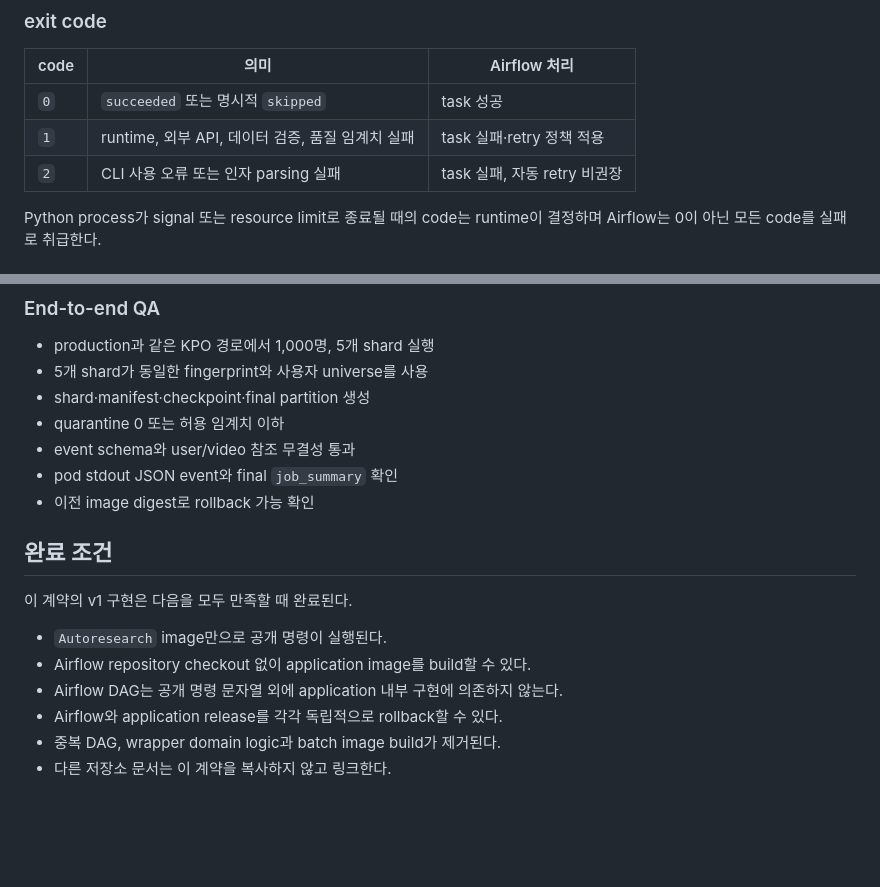
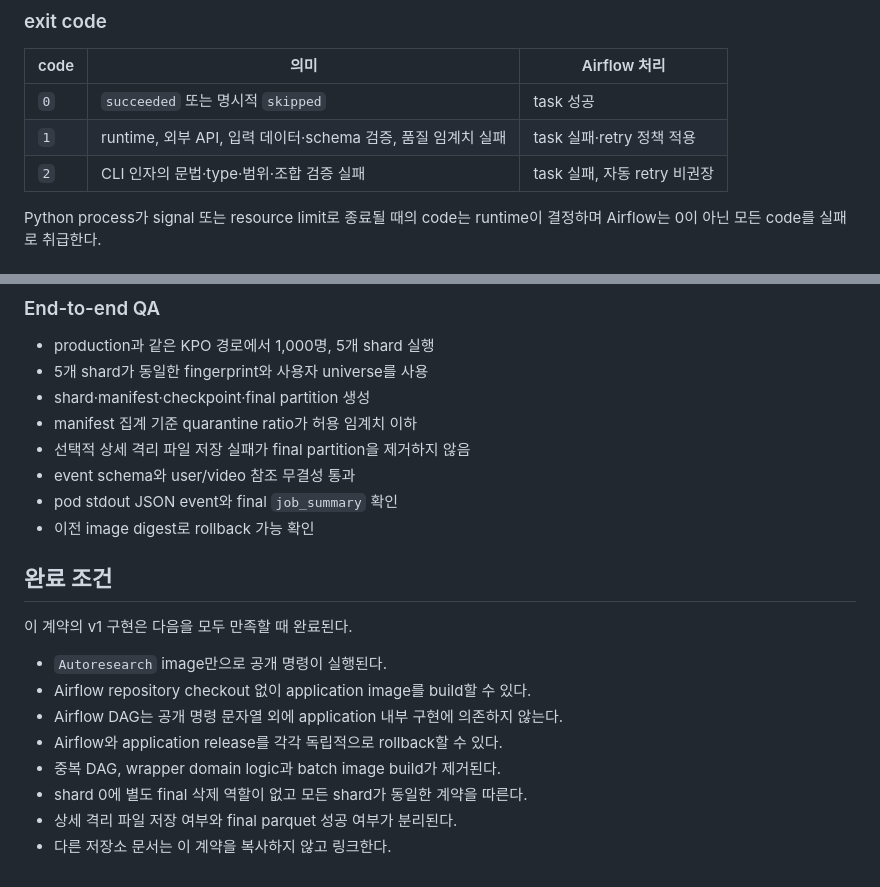
Before and after one commit to SKYAHO/Autoresearch, a Markdown page: docs/specs/2026-07-13-public-batch-execution-contract.md, 2 parts joined by grey strips. Drawn GitHub-style; blank space fills up the shorter version.

```diff
--- a/docs/specs/2026-07-13-public-batch-execution-contract.md
+++ b/docs/specs/2026-07-13-public-batch-execution-contract.md
@@ -97,8 +97,8 @@ console script alias를 추가할 수 있지만 Airflow는 v1 동안 위 module
 | code | 의미 | Airflow 처리 |
 | --- | --- | --- |
 | `0` | `succeeded` 또는 명시적 `skipped` | task 성공 |
-| `1` | runtime, 외부 API, 데이터 검증, 품질 임계치 실패 | task 실패·retry 정책 적용 |
-| `2` | CLI 사용 오류 또는 인자 parsing 실패 | task 실패, 자동 retry 비권장 |
+| `1` | runtime, 외부 API, 입력 데이터·schema 검증, 품질 임계치 실패 | task 실패·retry 정책 적용 |
+| `2` | CLI 인자의 문법·type·범위·조합 검증 실패 | task 실패, 자동 retry 비권장 |
 
 Python process가 signal 또는 resource limit로 종료될 때의 code는 runtime이
 결정하며 Airflow는 0이 아닌 모든 code를 실패로 취급한다.
@@ -382,7 +420,8 @@ asia-northeast3-docker.pkg.dev/<project>/<repository>/autoresearch-batch@sha256:
 - production과 같은 KPO 경로에서 1,000명, 5개 shard 실행
 - 5개 shard가 동일한 fingerprint와 사용자 universe를 사용
 - shard·manifest·checkpoint·final partition 생성
-- quarantine 0 또는 허용 임계치 이하
+- manifest 집계 기준 quarantine ratio가 허용 임계치 이하
+- 선택적 상세 격리 파일 저장 실패가 final partition을 제거하지 않음
 - event schema와 user/video 참조 무결성 통과
 - pod stdout JSON event와 final `job_summary` 확인
 - 이전 image digest로 rollback 가능 확인
@@ -396,4 +435,6 @@ asia-northeast3-docker.pkg.dev/<project>/<repository>/autoresearch-batch@sha256:
 - Airflow DAG는 공개 명령 문자열 외에 application 내부 구현에 의존하지 않는다.
 - Airflow와 application release를 각각 독립적으로 rollback할 수 있다.
 - 중복 DAG, wrapper domain logic과 batch image build가 제거된다.
+- shard 0에 별도 final 삭제 역할이 없고 모든 shard가 동일한 계약을 따른다.
+- 상세 격리 파일 저장 여부와 final parquet 성공 여부가 분리된다.
 - 다른 저장소 문서는 이 계약을 복사하지 않고 링크한다.
```
Also changed, not shown: other parts of docs/specs/2026-07-13-public-batch-execution-contract.md (+58 -20 lines), docs/adr/0002-repository-responsibility-boundaries.md (+6 -1 lines).
